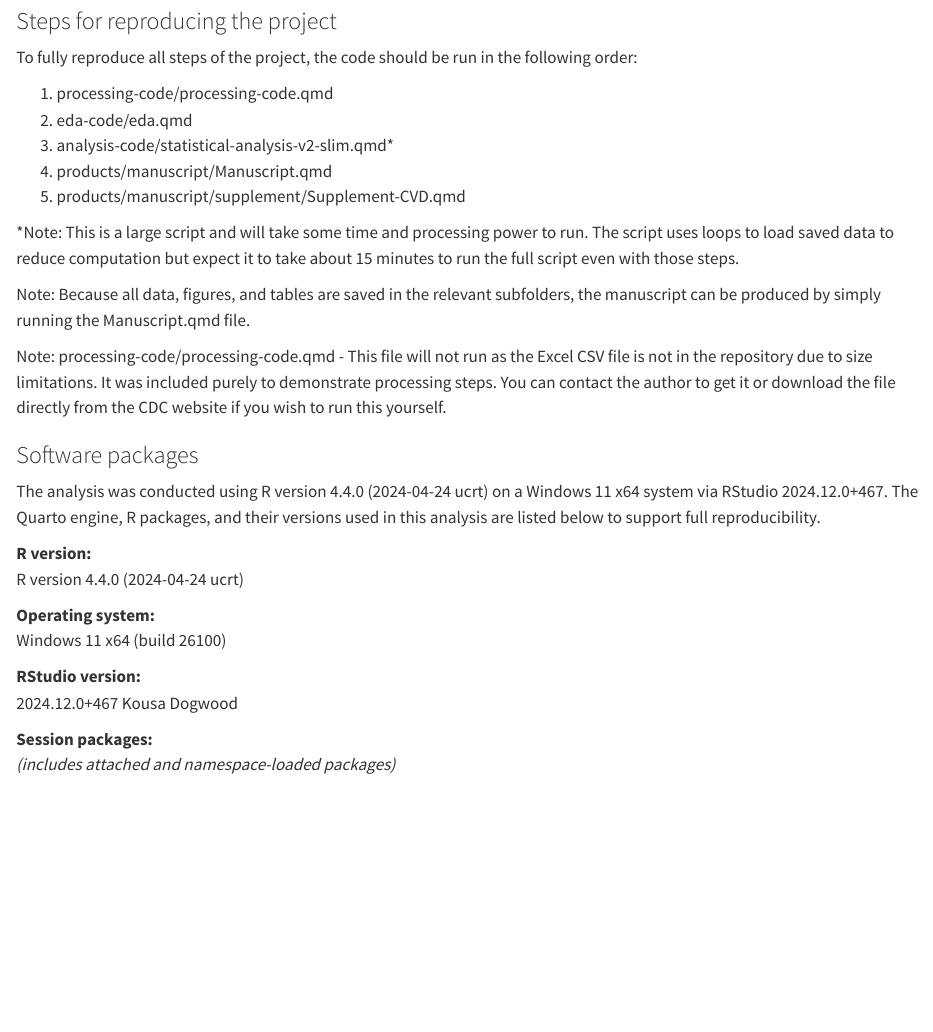
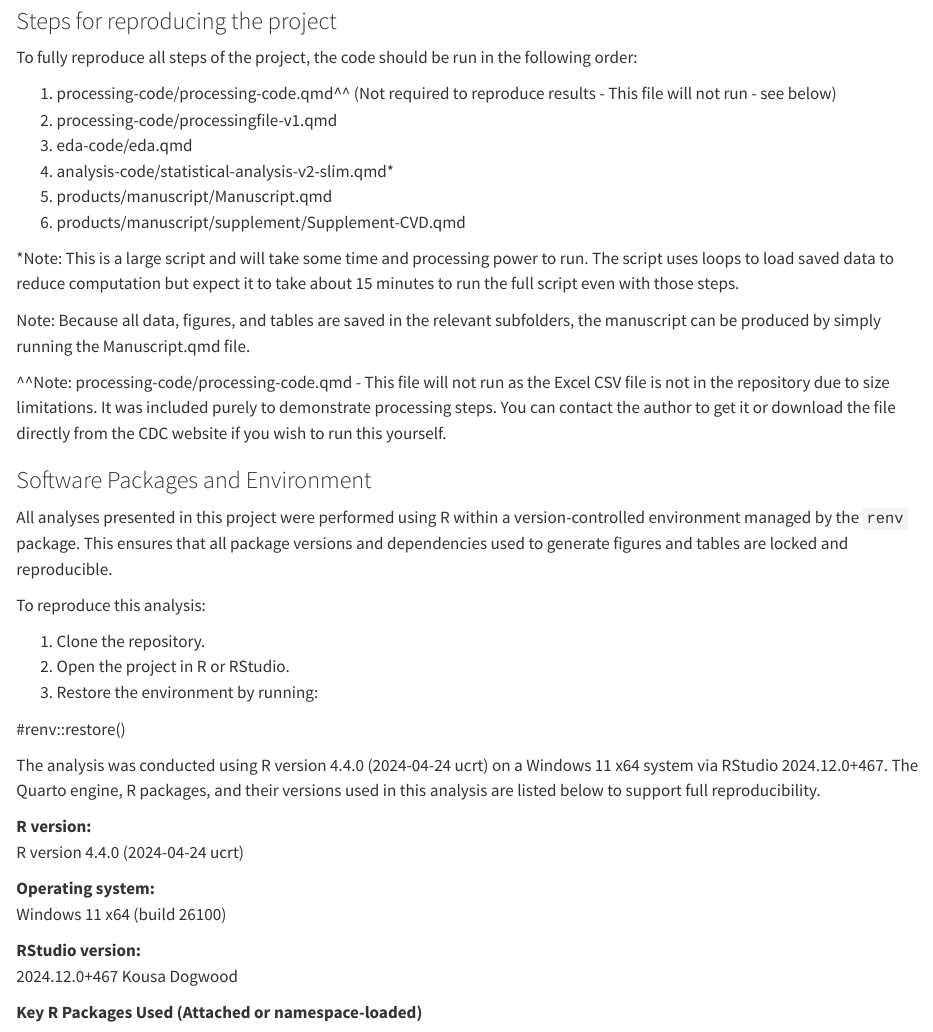
Before and after one commit to Shaunvet/van-den-Hurk-MADA-project, a Quarto document (products/manuscript/supplement/Supplement-CVD.qmd): the page in a window 1100 px wide, from 7100 px down. Rendered offline with R 4.5, knitr and Pandoc in place of Quarto, with nearby package versions; drawn as R Markdown's standard HTML page in place of the format the file asks for.

Commit message:
updates for reproducibility and readmes

```diff
--- a/products/manuscript/supplement/Supplement-CVD.qmd
+++ b/products/manuscript/supplement/Supplement-CVD.qmd
@@ -182,8 +158,4 @@ Cross-validation performance metrics for LASSO regression model. Mean RMSE and R
 
 To fully reproduce all steps of the project, the code should be run in the following order:
 
-1. processing-code/processing-code.qmd
-2. eda-code/eda.qmd
-3. analysis-code/statistical-analysis-v2-slim.qmd*
-4. products/manuscript/Manuscript.qmd
-5. products/manuscript/supplement/Supplement-CVD.qmd
+1.  processing-code/processing-code.qmd^^ (Not required to reproduce results - This file will not run - see below)
@@ -190,14 +165,23 @@ To fully reproduce all steps of the project, the code should be run in the follo
+5.  products/manuscript/Manuscript.qmd
+6.  products/manuscript/supplement/Supplement-CVD.qmd
 
-*Note: This is a large script and will take some time and processing power to run. The script uses loops to load saved data to reduce computation but expect it to take about 15 minutes to run the full script even with those steps.
+\*Note: This is a large script and will take some time and processing power to run. The script uses loops to load saved data to reduce computation but expect it to take about 15 minutes to run the full script even with those steps.
 
-Note: Because all data, figures, and tables are saved in the relevant subfolders, the manuscript
-can be produced by simply running the Manuscript.qmd file.
+Note: Because all data, figures, and tables are saved in the relevant subfolders, the manuscript can be produced by simply running the Manuscript.qmd file.
 
-Note: processing-code/processing-code.qmd - This file will not run as the Excel CSV file is not in the repository due to size limitations. It was included purely to demonstrate processing steps. You can contact the author to get it or download the file directly from the CDC website if you wish to run this yourself.
+^^Note: processing-code/processing-code.qmd - This file will not run as the Excel CSV file is not in the repository due to size limitations. It was included purely to demonstrate processing steps. You can contact the author to get it or download the file directly from the CDC website if you wish to run this yourself.
 
+### Software Packages and Environment
 
+All analyses presented in this project were performed using R within a version-controlled environment managed by the `renv` package. This ensures that all package versions and dependencies used to generate figures and tables are locked and reproducible.
 
-### Software packages
+To reproduce this analysis:
+
+1.  Clone the repository.
+2.  Open the project in R or RStudio.
+3.  Restore the environment by running:
+
+#renv::restore()
 
 The analysis was conducted using R version 4.4.0 (2024-04-24 ucrt) on a Windows 11 x64 system via RStudio 2024.12.0+467. The Quarto engine, R packages, and their versions used in this analysis are listed below to support full reproducibility.
 
@@ -210,8 +194,7 @@ Windows 11 x64 (build 26100)
 **RStudio version:**\
 2024.12.0+467 Kousa Dogwood
 
-**Session packages:**\
-*(includes attached and namespace-loaded packages)*
+**Key R Packages Used (Attached or namespace-loaded)**
 
 -   **tidymodels** 1.3.0
 -   **tidyverse** 2.0.0
```
Also changed, not shown: README.md, _peer-reviews-temp/project-review-template-cann-van-den-Hurk.html (renamed from project-review-template-cann-van-den-Hurk.html), _peer-reviews-temp/project-review-template-cann-van-den-Hurk.qmd (renamed from project-review-template-cann-van-den-Hurk.qmd), _peer-reviews-temp/project-review-vandenhurk.qmd (renamed from project-review-vandenhurk.qmd), code/README.md, code/processing-code/readme.md, products/manuscript/supplement/Supplement-CVD.qmd (27 more changed lines), 3 other files.
